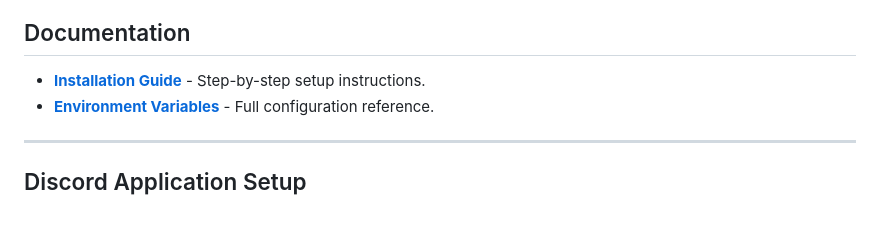
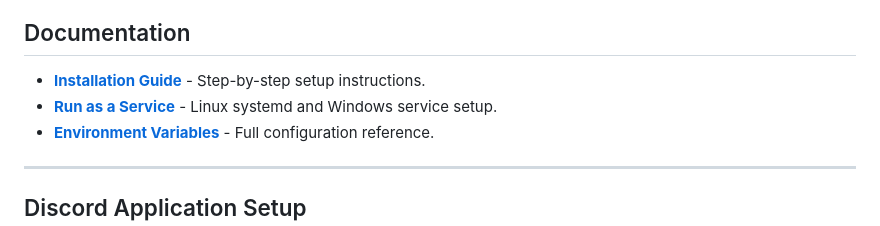
Before and after one commit to XarminaEu/PalCord, a Markdown page: README.md, the part around the change. GitHub-like rendering.

Commit message:
Add service.md guide for Linux systemd and Windows service setup

```diff
--- a/README.md
+++ b/README.md
@@ -50,6 +50,7 @@ Open the dashboard at `http://your-domain:5996/` or use the public instance at *
 ## Documentation
 
 - **[Installation Guide](install.md)** - Step-by-step setup instructions.
+- **[Run as a Service](service.md)** - Linux systemd and Windows service setup.
 - **[Environment Variables](.env.example)** - Full configuration reference.
 
 ---
```
Also changed, not shown: service.md (added, +186 -0 lines).
